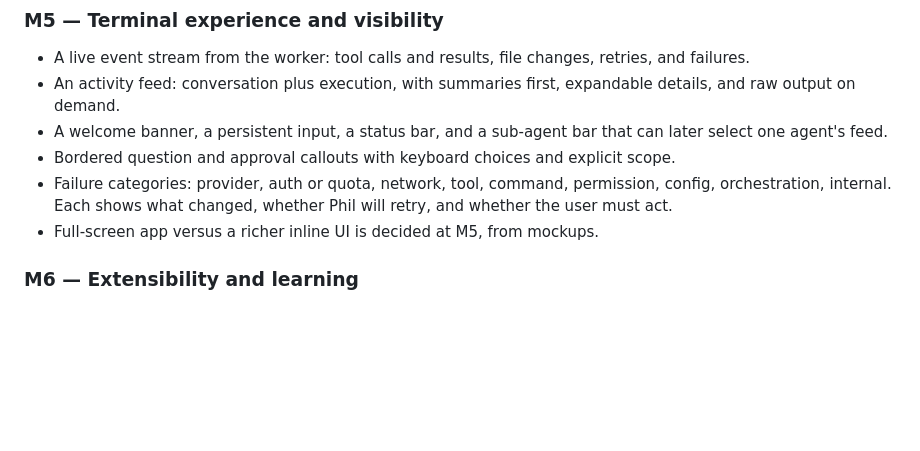
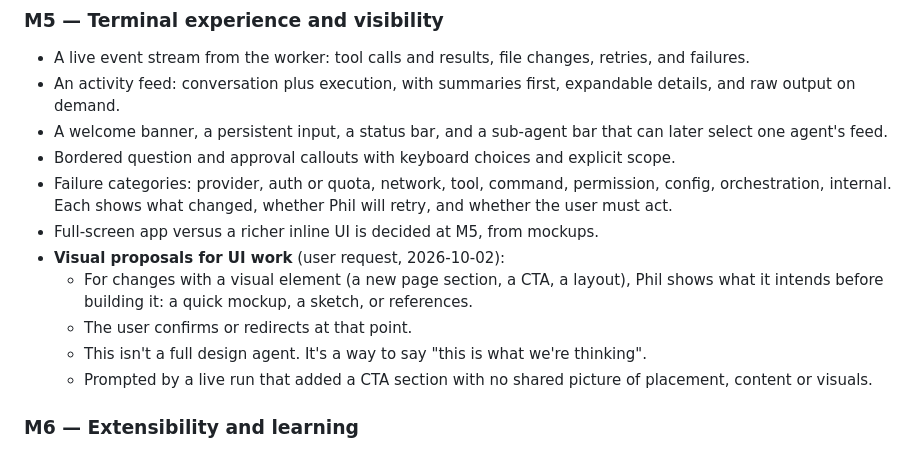
Before and after one commit to ahochoy/phil, a Markdown page: docs/superpowers/roadmap.md, the part around the change. GitHub-like rendering; blank space fills up the shorter version.

Commit message:
Roadmap: visual proposals for UI work (M5); mark M3b done
Co-Authored-By: Claude Opus 5.5 <noreply@anthropic.com>

```diff
--- a/docs/superpowers/roadmap.md
+++ b/docs/superpowers/roadmap.md
@@ -64,6 +64,11 @@ quick.
 - Bordered question and approval callouts with keyboard choices and explicit scope.
 - Failure categories: provider, auth or quota, network, tool, command, permission, config, orchestration, internal. Each shows what changed, whether Phil will retry, and whether the user must act.
 - Full-screen app versus a richer inline UI is decided at M5, from mockups.
+- **Visual proposals for UI work** (user request, 2026-10-02):
+  - For changes with a visual element (a new page section, a CTA, a layout), Phil shows what it intends before building it: a quick mockup, a sketch, or references.
+  - The user confirms or redirects at that point.
+  - This isn't a full design agent. It's a way to say "this is what we're thinking".
+  - Prompted by a live run that added a CTA section with no shared picture of placement, content or visuals.
 
 ### M6 — Extensibility and learning
 
```
